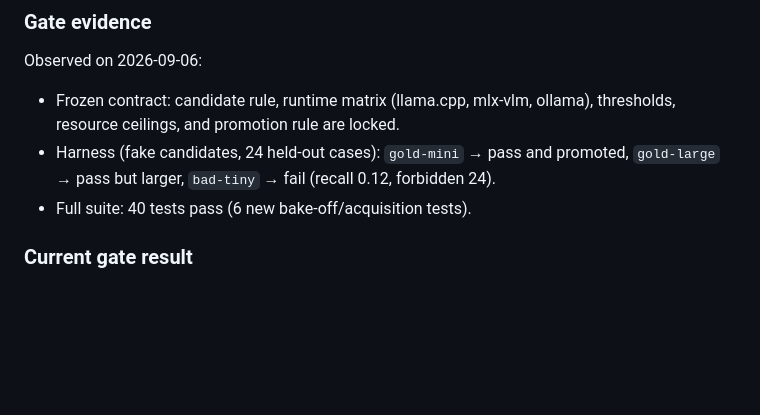
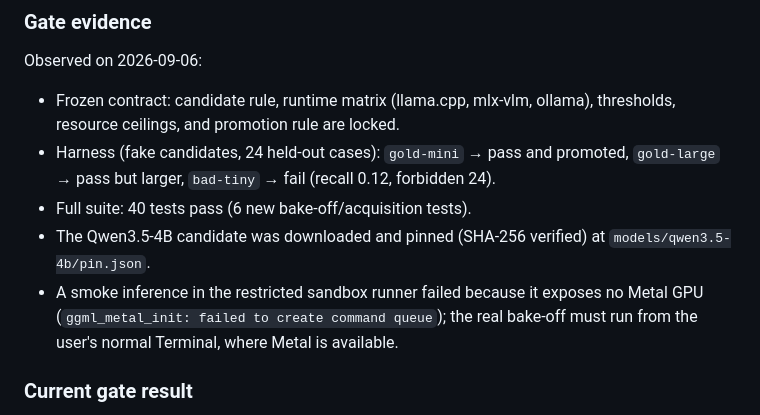
Before and after one commit to msulemans/vision-assistant, a Markdown page: VISION_STATE.md, the part around the change. Drawn GitHub-style; blank space fills up the shorter version.

Commit message:
M005: record sandbox Metal limitation for the real bake-off

```diff
--- a/VISION_STATE.md
+++ b/VISION_STATE.md
@@ -377,6 +377,11 @@ Observed on 2026-09-06:
 - Harness (fake candidates, 24 held-out cases): `gold-mini` → pass and promoted,
   `gold-large` → pass but larger, `bad-tiny` → fail (recall 0.12, forbidden 24).
 - Full suite: 40 tests pass (6 new bake-off/acquisition tests).
+- The Qwen3.5-4B candidate was downloaded and pinned (SHA-256 verified) at
+  `models/qwen3.5-4b/pin.json`.
+- A smoke inference in the restricted sandbox runner failed because it exposes
+  no Metal GPU (`ggml_metal_init: failed to create command queue`); the real
+  bake-off must run from the user's normal Terminal, where Metal is available.
 
 ### Current gate result
 
```
